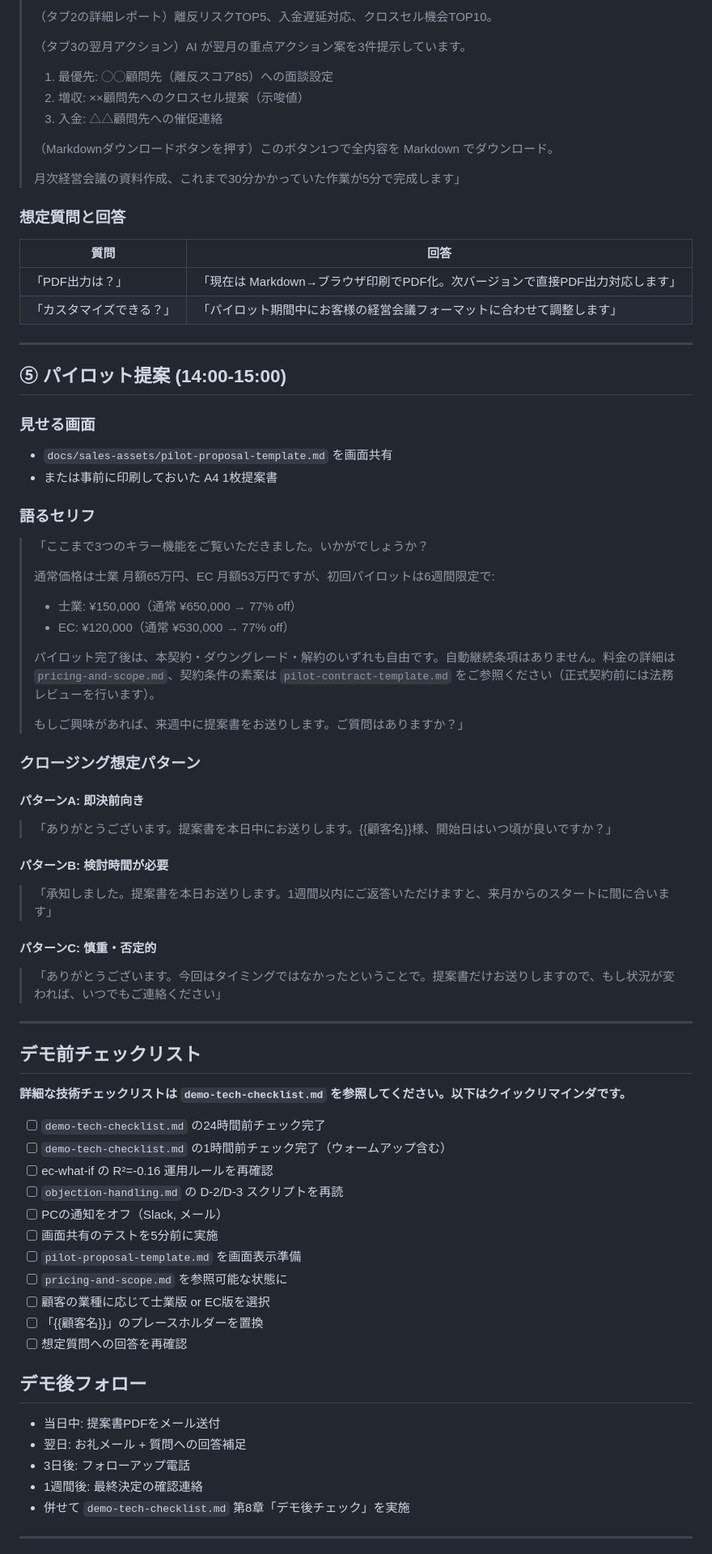
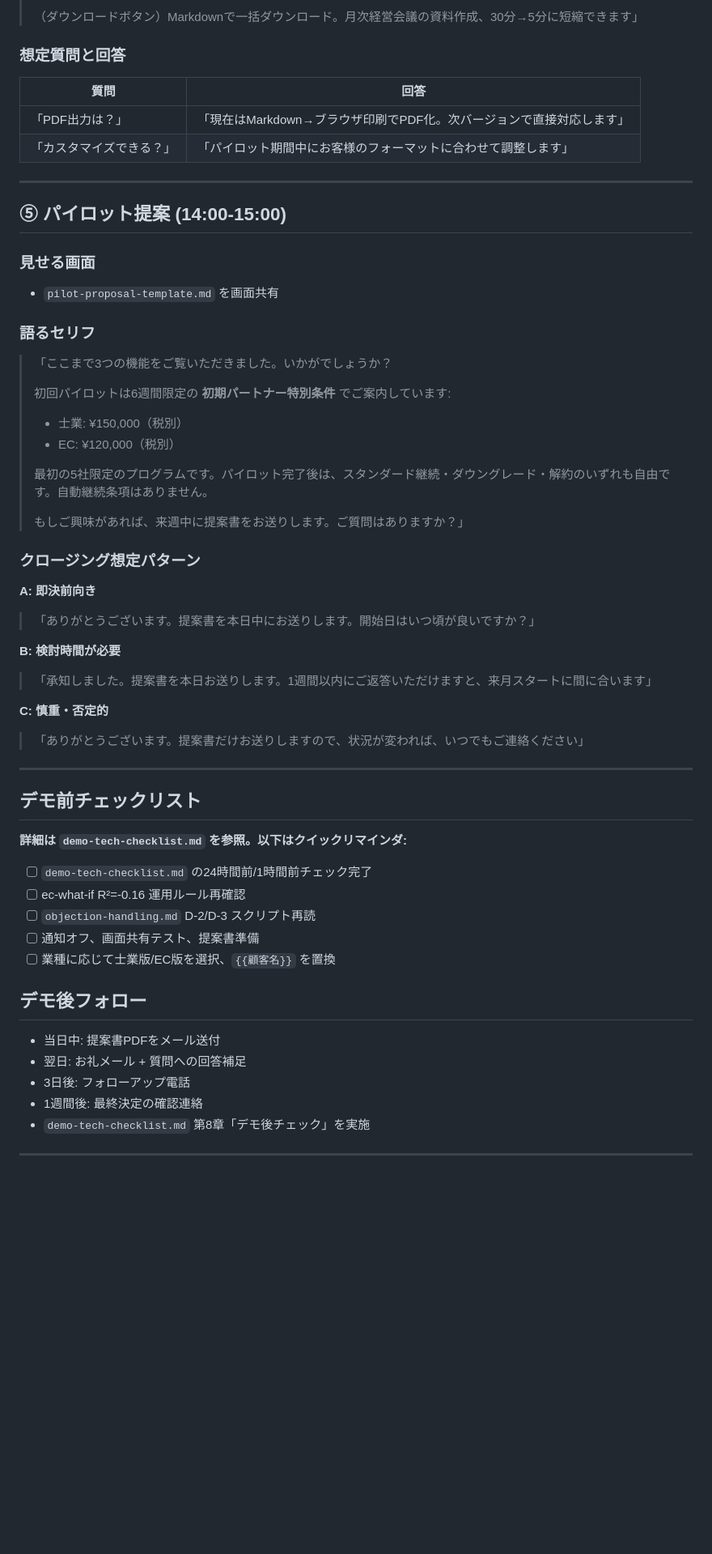
Before and after one commit to KazuyaMurayama/MachineLearning_App, a Markdown page: docs/sales-assets/demo-script-15min.md, the part around one of its changes. Shown at 81% size. GitHub-like rendering; blank space fills up the shorter version.

```diff
--- a/docs/sales-assets/demo-script-15min.md
+++ b/docs/sales-assets/demo-script-15min.md
@@ -131,69 +132,53 @@
 >
-> （タブ2の詳細レポート）離反リスクTOP5、入金遅延対応、クロスセル機会TOP10。
->
-> （タブ3の翌月アクション）AI が翌月の重点アクション案を3件提示しています。
-> 1. 最優先: ◯◯顧問先（離反スコア85）への面談設定
-> 2. 増収: ××顧問先へのクロスセル提案（示唆値）
-> 3. 入金: △△顧問先への催促連絡
->
-> （Markdownダウンロードボタンを押す）このボタン1つで全内容を Markdown でダウンロード。
->
-> 月次経営会議の資料作成、これまで30分かかっていた作業が5分で完成します」
+> （ダウンロードボタン）Markdownで一括ダウンロード。月次経営会議の資料作成、30分→5分に短縮できます」
 
 ### 想定質問と回答
 | 質問 | 回答 |
 |------|------|
-| 「PDF出力は？」 | 「現在は Markdown→ブラウザ印刷でPDF化。次バージョンで直接PDF出力対応します」 |
-| 「カスタマイズできる？」 | 「パイロット期間中にお客様の経営会議フォーマットに合わせて調整します」 |
+| 「PDF出力は？」 | 「現在はMarkdown→ブラウザ印刷でPDF化。次バージョンで直接対応します」 |
+| 「カスタマイズできる？」 | 「パイロット期間中にお客様のフォーマットに合わせて調整します」 |
 
 ---
 
 ## ⑤ パイロット提案 (14:00-15:00)
 
 ### 見せる画面
-- `docs/sales-assets/pilot-proposal-template.md` を画面共有
-- または事前に印刷しておいた A4 1枚提案書
+- `pilot-proposal-template.md` を画面共有
 
 ### 語るセリフ
 
-> 「ここまで3つのキラー機能をご覧いただきました。いかがでしょうか？
+> 「ここまで3つの機能をご覧いただきました。いかがでしょうか？
 >
-> 通常価格は士業 月額65万円、EC 月額53万円ですが、初回パイロットは6週間限定で:
-> - 士業: ¥150,000（通常 ¥650,000 → 77% off）
-> - EC: ¥120,000（通常 ¥530,000 → 77% off）
+> 初回パイロットは6週間限定の **初期パートナー特別条件** でご案内しています:
+> - 士業: ¥150,000（税別）
+> - EC: ¥120,000（税別）
 >
-> パイロット完了後は、本契約・ダウングレード・解約のいずれも自由です。自動継続条項はありません。料金の詳細は `pricing-and-scope.md`、契約条件の素案は `pilot-contract-template.md` をご参照ください（正式契約前には法務レビューを行います）。
+> 最初の5社限定のプログラムです。パイロット完了後は、スタンダード継続・ダウングレード・解約のいずれも自由です。自動継続条項はありません。
 >
 > もしご興味があれば、来週中に提案書をお送りします。ご質問はありますか？」
 
 ### クロージング想定パターン
 
-#### パターンA: 即決前向き
-> 「ありがとうございます。提案書を本日中にお送りします。{{顧客名}}様、開始日はいつ頃が良いですか？」
+**A: 即決前向き**
+> 「ありがとうございます。提案書を本日中にお送りします。開始日はいつ頃が良いですか？」
 
-#### パターンB: 検討時間が必要
-> 「承知しました。提案書を本日お送りします。1週間以内にご返答いただけますと、来月からのスタートに間に合います」
+**B: 検討時間が必要**
+> 「承知しました。提案書を本日お送りします。1週間以内にご返答いただけますと、来月スタートに間に合います」
 
-#### パターンC: 慎重・否定的
-> 「ありがとうございます。今回はタイミングではなかったということで。提案書だけお送りしますので、もし状況が変われば、いつでもご連絡ください」
+**C: 慎重・否定的**
+> 「ありがとうございます。提案書だけお送りしますので、状況が変われば、いつでもご連絡ください」
 
 ---
 
 ## デモ前チェックリスト
 
-**詳細な技術チェックリストは `demo-tech-checklist.md` を参照してください。以下はクイックリマインダです。**
+**詳細は `demo-tech-checklist.md` を参照。以下はクイックリマインダ:**
 
-- [ ] `demo-tech-checklist.md` の24時間前チェック完了
-- [ ] `demo-tech-checklist.md` の1時間前チェック完了（ウォームアップ含む）
-- [ ] ec-what-if の R²=-0.16 運用ルールを再確認
-- [ ] `objection-handling.md` の D-2/D-3 スクリプトを再読
-- [ ] PCの通知をオフ（Slack, メール）
-- [ ] 画面共有のテストを5分前に実施
-- [ ] `pilot-proposal-template.md` を画面表示準備
-- [ ] `pricing-and-scope.md` を参照可能な状態に
-- [ ] 顧客の業種に応じて士業版 or EC版を選択
-- [ ] 「{{顧客名}}」のプレースホルダーを置換
-- [ ] 想定質問への回答を再確認
+- [ ] `demo-tech-checklist.md` の24時間前/1時間前チェック完了
+- [ ] ec-what-if R²=-0.16 運用ルール再確認
+- [ ] `objection-handling.md` D-2/D-3 スクリプト再読
+- [ ] 通知オフ、画面共有テスト、提案書準備
+- [ ] 業種に応じて士業版/EC版を選択、`{{顧客名}}` を置換
 
 ## デモ後フォロー
 
@@ -201,7 +186,7 @@
 - 翌日: お礼メール + 質問への回答補足
 - 3日後: フォローアップ電話
 - 1週間後: 最終決定の確認連絡
-- 併せて `demo-tech-checklist.md` 第8章「デモ後チェック」を実施
+- `demo-tech-checklist.md` 第8章「デモ後チェック」を実施
 
 ---
 
```
Also changed, not shown: other parts of docs/sales-assets/demo-script-15min.md (+79 -72 lines).
